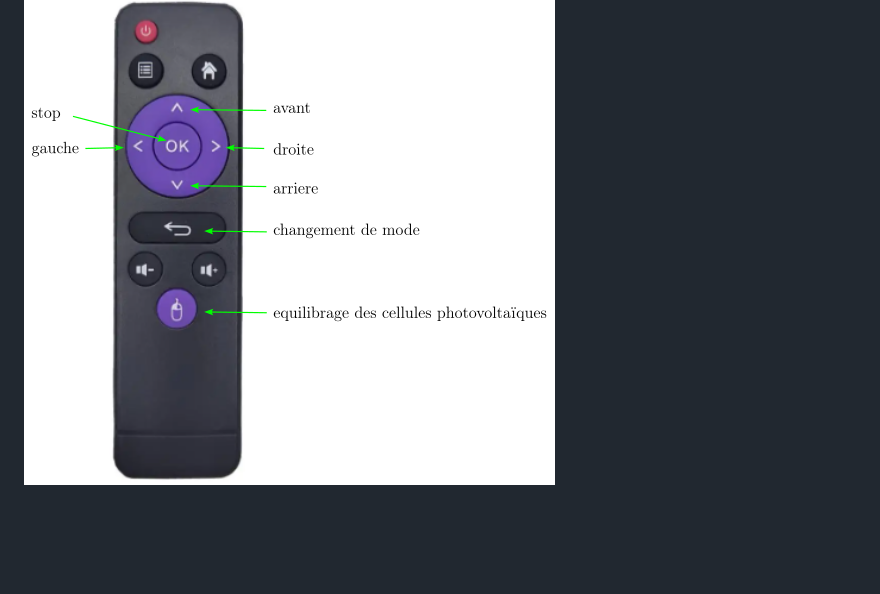
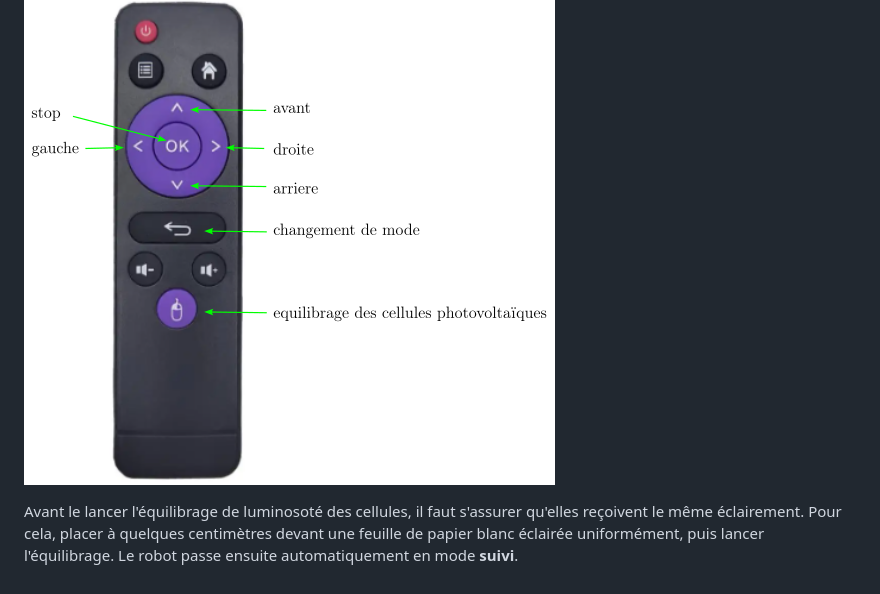
Before and after one commit to gildeb/Voitures, a Markdown page: Robot Jerome/README.md, the part around the change. GitHub-like rendering; blank space fills up the shorter version.

```diff
--- a/Robot Jerome/README.md
+++ b/Robot Jerome/README.md
@@ -36,3 +36,5 @@ Avant de lancer la compilation, selectionner la carte __NodeMCU 0.9__ (ou (1.0).
 Après le reboot de la carte, attendre quelques secondes que le capteur ultrason initialise la distance. Le robot demarre en mode __manuel__ (diode neopixel rouge).
 
 ![](./telecommande.png)
+
+Avant le lancer l'équilibrage de luminosoté des cellules, il faut s'assurer qu'elles reçoivent le même éclairement. Pour cela, placer à quelques centimètres devant une feuille de papier blanc éclairée uniformément, puis lancer l'équilibrage. Le robot passe ensuite automatiquement en mode __suivi__.
```
